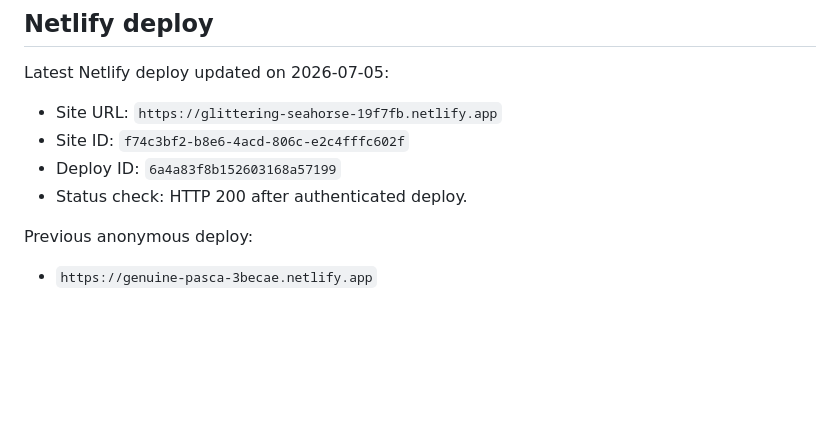
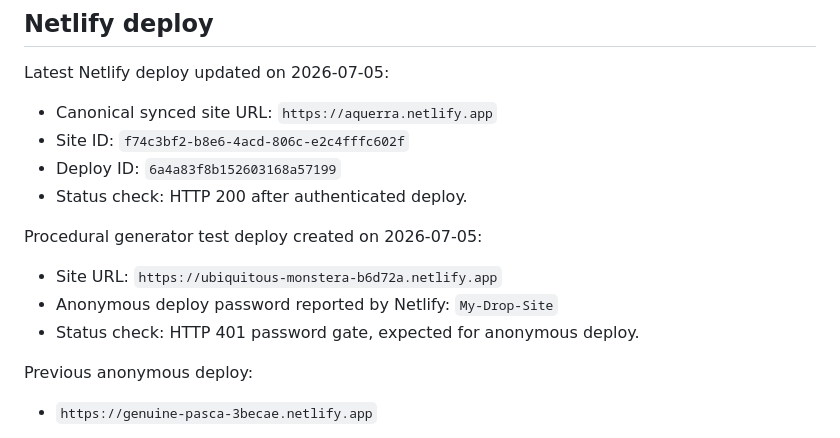
Before and after one commit to dazreil/aquerra-rework, a Markdown page: SESSION_HANDOFF.md, the part around the change. Drawn GitHub-style; blank space fills up the shorter version.

Commit message:
Document procedural generator deploy

```diff
--- a/SESSION_HANDOFF.md
+++ b/SESSION_HANDOFF.md
@@ -89,10 +89,16 @@ Do not assume globally installed `npm`/`pnpm` exists. Use `./run-dev.sh` or the
 
 Latest Netlify deploy updated on 2026-07-05:
 
-- Site URL: `https://glittering-seahorse-19f7fb.netlify.app`
+- Canonical synced site URL: `https://aquerra.netlify.app`
 - Site ID: `f74c3bf2-b8e6-4acd-806c-e2c4fffc602f`
 - Deploy ID: `6a4a83f8b152603168a57199`
 - Status check: HTTP 200 after authenticated deploy.
+
+Procedural generator test deploy created on 2026-07-05:
+
+- Site URL: `https://ubiquitous-monstera-b6d72a.netlify.app`
+- Anonymous deploy password reported by Netlify: `My-Drop-Site`
+- Status check: HTTP 401 password gate, expected for anonymous deploy.
 
 Previous anonymous deploy:
 
```
